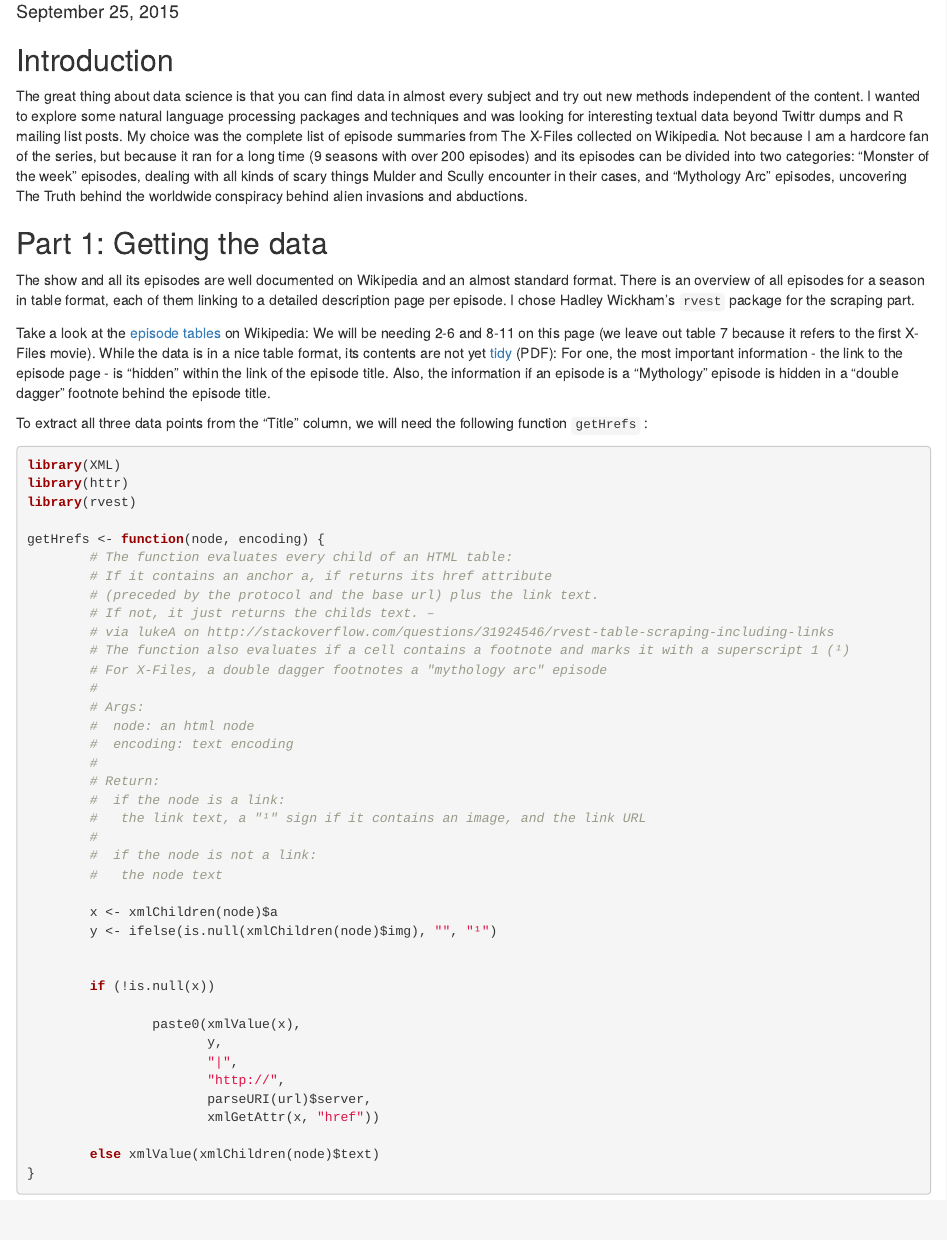
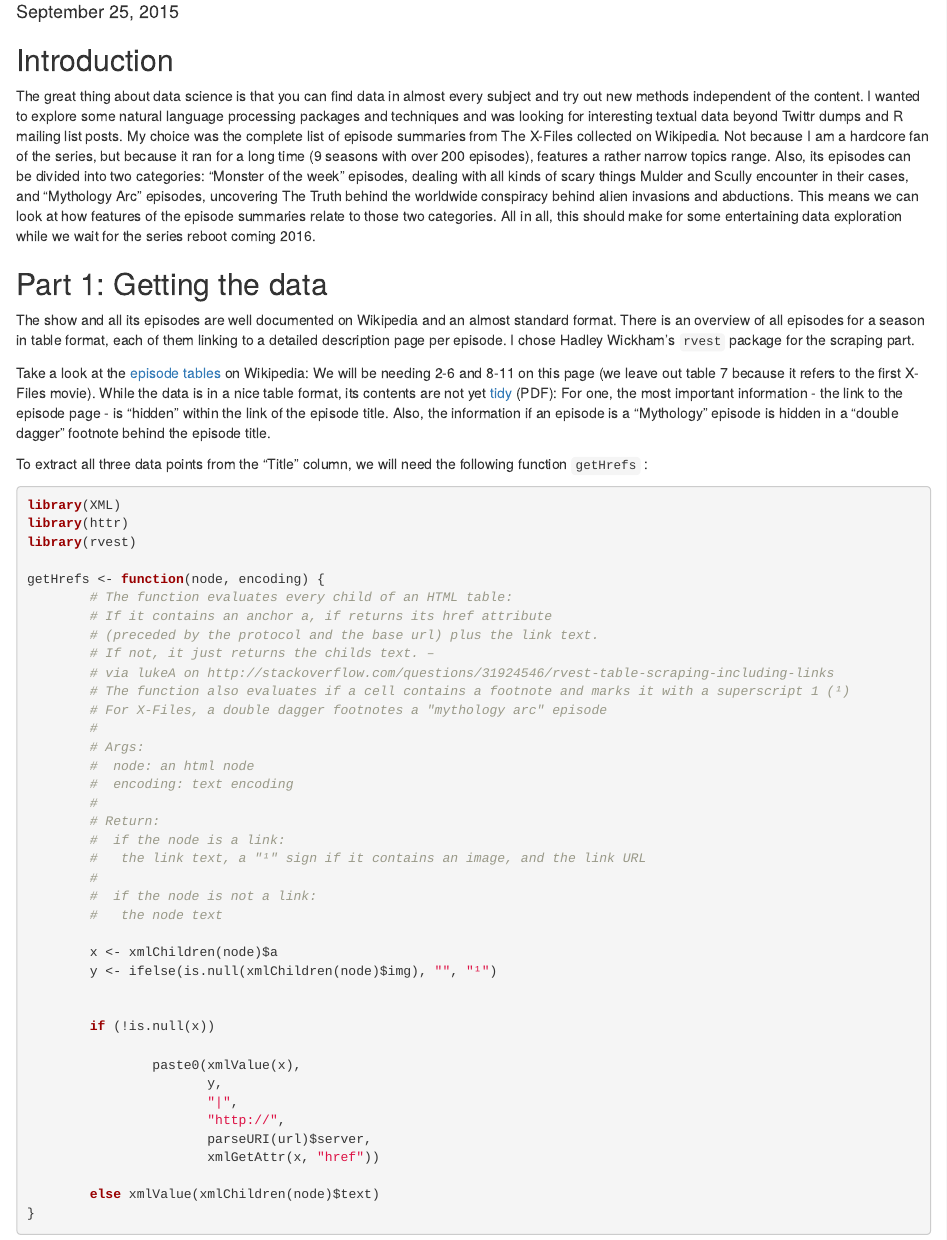
Before and after one commit to lordyo/episodeAnalysis, an R Markdown document (report/the_truth_is_in_there.Rmd): the page in a window 1100 px wide, from 140 px down. Rendered offline with R 4.5, knitr and Pandoc, with nearby package versions; some code elsewhere in the file could not run offline.

Commit message:
Expand intro

```diff
--- a/report/the_truth_is_in_there.Rmd
+++ b/report/the_truth_is_in_there.Rmd
@@ -6,7 +6,7 @@ output: html_document
 ---
 ## Introduction
 
-The great thing about data science is that you can find data in almost every subject and try out new methods independent of the content. I wanted to explore some natural language processing packages and techniques and was looking for interesting textual data beyond Twittr dumps and R mailing list posts. My choice was the complete list of episode summaries from The X-Files collected on Wikipedia. Not because I am a hardcore fan of the series, but because it ran for a long time (9 seasons with over 200 episodes) and its episodes can be divided into two categories: "Monster of the week" episodes, dealing with all kinds of scary things Mulder and Scully encounter in their cases, and "Mythology Arc" episodes, uncovering The Truth behind the worldwide conspiracy behind alien invasions and abductions.
+The great thing about data science is that you can find data in almost every subject and try out new methods independent of the content. I wanted to explore some natural language processing packages and techniques and was looking for interesting textual data beyond Twittr dumps and R mailing list posts. My choice was the complete list of episode summaries from The X-Files collected on Wikipedia. Not because I am a hardcore fan of the series, but because it ran for a long time (9 seasons with over 200 episodes), features a rather narrow topics range. Also, its episodes can be divided into two categories: "Monster of the week" episodes, dealing with all kinds of scary things Mulder and Scully encounter in their cases, and "Mythology Arc" episodes, uncovering The Truth behind the worldwide conspiracy behind alien invasions and abductions. This means we can look at how features of the episode summaries relate to those two categories. All in all, this should make for some entertaining data exploration while we wait for the series reboot coming 2016.
 
 ## Part 1: Getting the data
 
```
